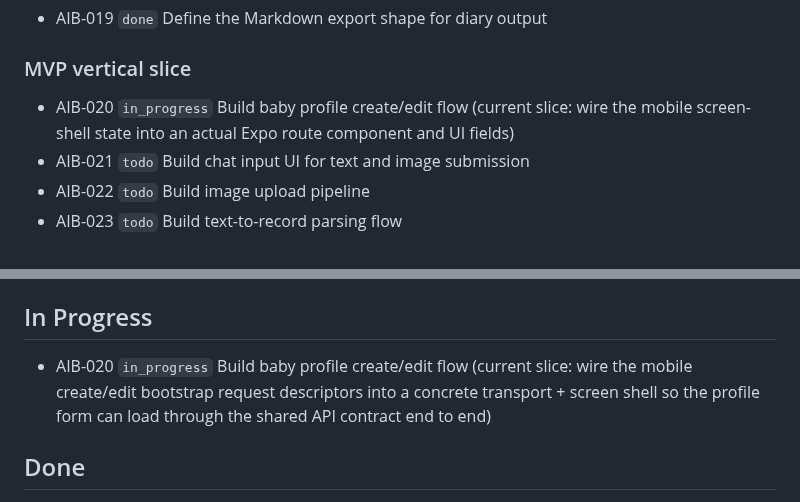
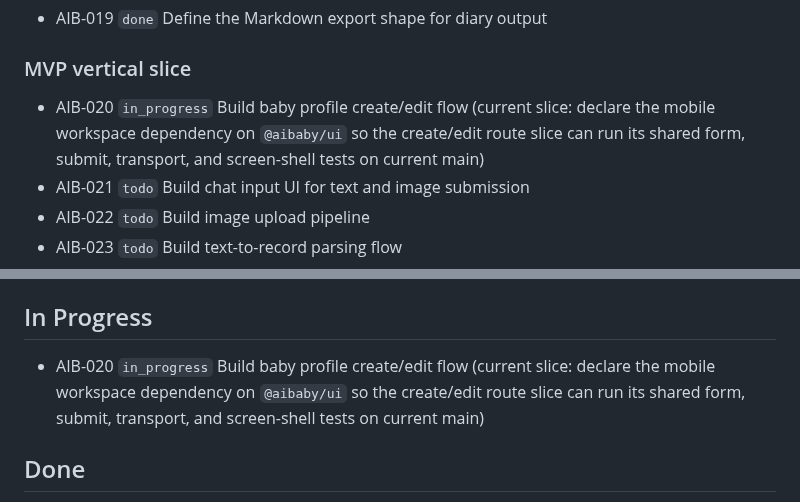
Before and after one commit to tensorcopy/aibaby, a Markdown page: tasks/current.md, 2 parts joined by grey strips. Rendered like a GitHub page.

Commit message:
chore(AIB-020): claim mobile UI workspace dependency slice

```diff
--- a/tasks/current.md
+++ b/tasks/current.md
@@ -14,7 +14,7 @@ This file is the lightweight shared backlog for human and agent coordination.
 - AIB-019 `done` Define the Markdown export shape for diary output
 
 ### MVP vertical slice
-- AIB-020 `in_progress` Build baby profile create/edit flow (current slice: wire the mobile screen-shell state into an actual Expo route component and UI fields)
+- AIB-020 `in_progress` Build baby profile create/edit flow (current slice: declare the mobile workspace dependency on `@aibaby/ui` so the create/edit route slice can run its shared form, submit, transport, and screen-shell tests on current main)
 - AIB-021 `todo` Build chat input UI for text and image submission
 - AIB-022 `todo` Build image upload pipeline
 - AIB-023 `todo` Build text-to-record parsing flow
@@ -48,7 +48,7 @@ This file is the lightweight shared backlog for human and agent coordination.
 
 ## In Progress
 
-- AIB-020 `in_progress` Build baby profile create/edit flow (current slice: wire the mobile create/edit bootstrap request descriptors into a concrete transport + screen shell so the profile form can load through the shared API contract end to end)
+- AIB-020 `in_progress` Build baby profile create/edit flow (current slice: declare the mobile workspace dependency on `@aibaby/ui` so the create/edit route slice can run its shared form, submit, transport, and screen-shell tests on current main)
 
 ## Done
 
```
